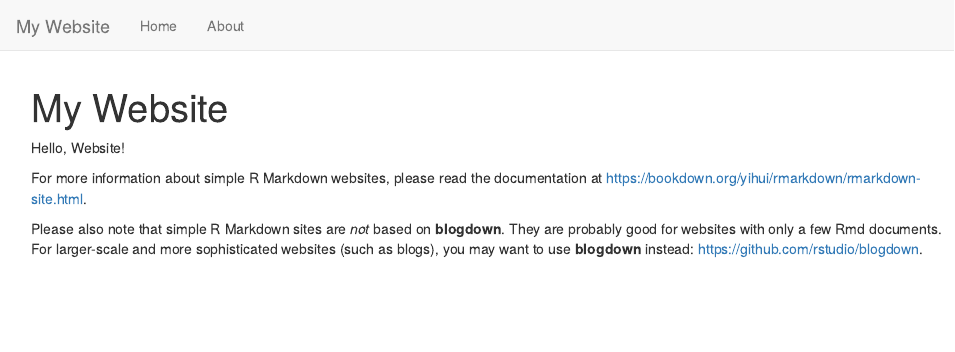
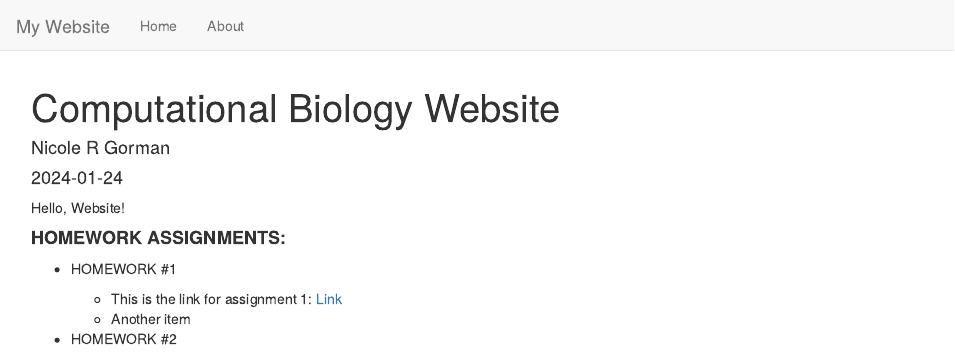
Before and after one commit to NicoleRGorman/GitSandBox, an R Markdown document (index.Rmd): the page in a window 1100 px wide, from its top. Rendered offline with R 4.5, knitr and Pandoc, with nearby package versions.

Commit message:
Adding changes to new website

```diff
--- a/index.Rmd
+++ b/index.Rmd
@@ -1,9 +1,17 @@
 ---
-title: "My Website"
+title: "Computational Biology Website"
+author: "Nicole R Gorman"
+date: "2024-01-24"
+output: html_document
 ---
 
 Hello, Website!
 
-For more information about simple R Markdown websites, please read the documentation at https://bookdown.org/yihui/rmarkdown/rmarkdown-site.html.
+#### **HOMEWORK ASSIGNMENTS:**
 
-Please also note that simple R Markdown sites are _not_ based on **blogdown**. They are probably good for websites with only a few Rmd documents. For larger-scale and more sophisticated websites (such as blogs), you may want to use **blogdown** instead: https://github.com/rstudio/blogdown.
+* HOMEWORK #1
+
+  + This is the link for assignment 1: [Link](NewPage.html)
+  + Another item
+
+* HOMEWORK #2
```
Also changed, not shown: NewPage.Rmd (+3 -0 lines), index.html (deleted), 2 other files.
